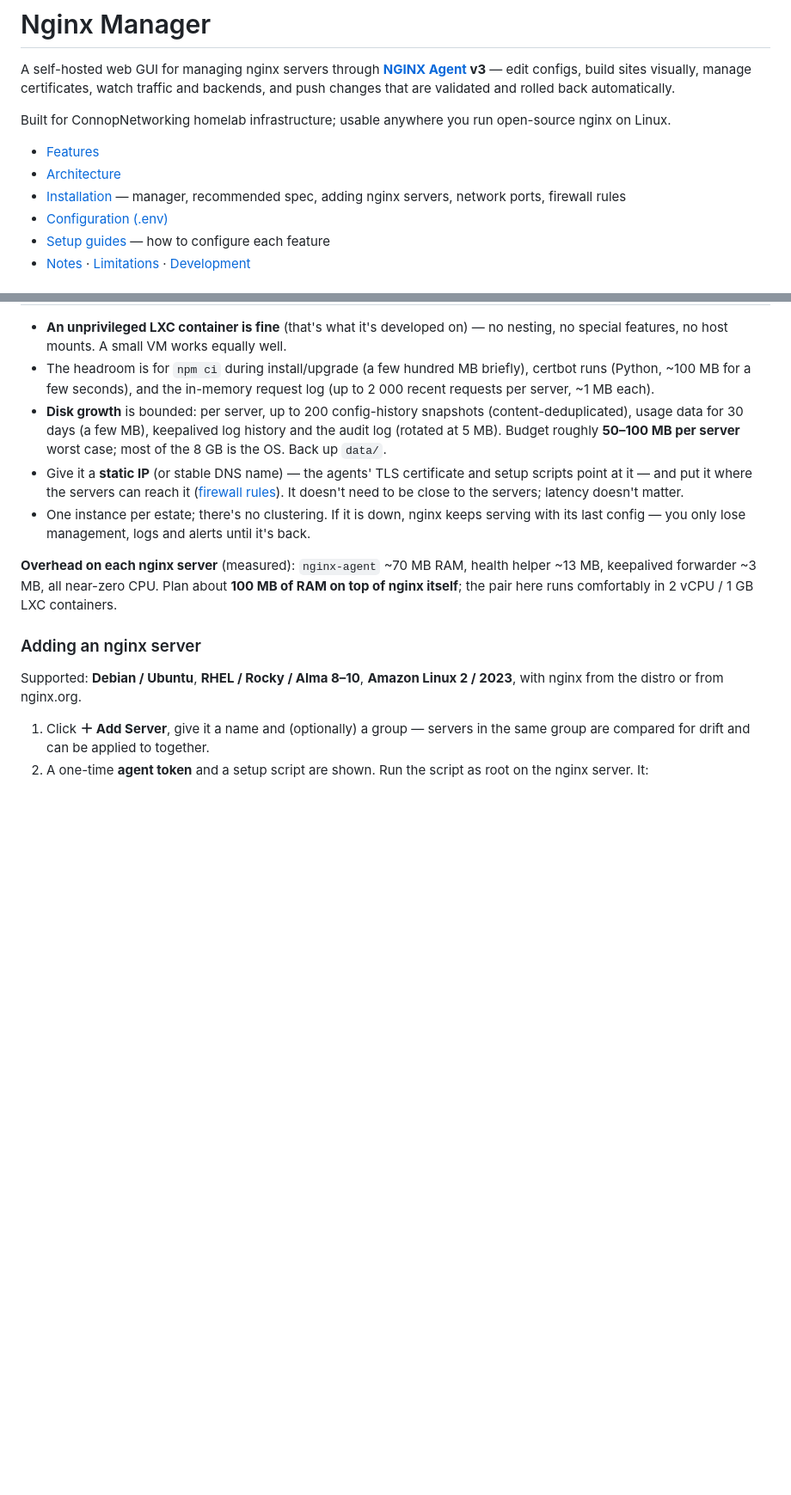
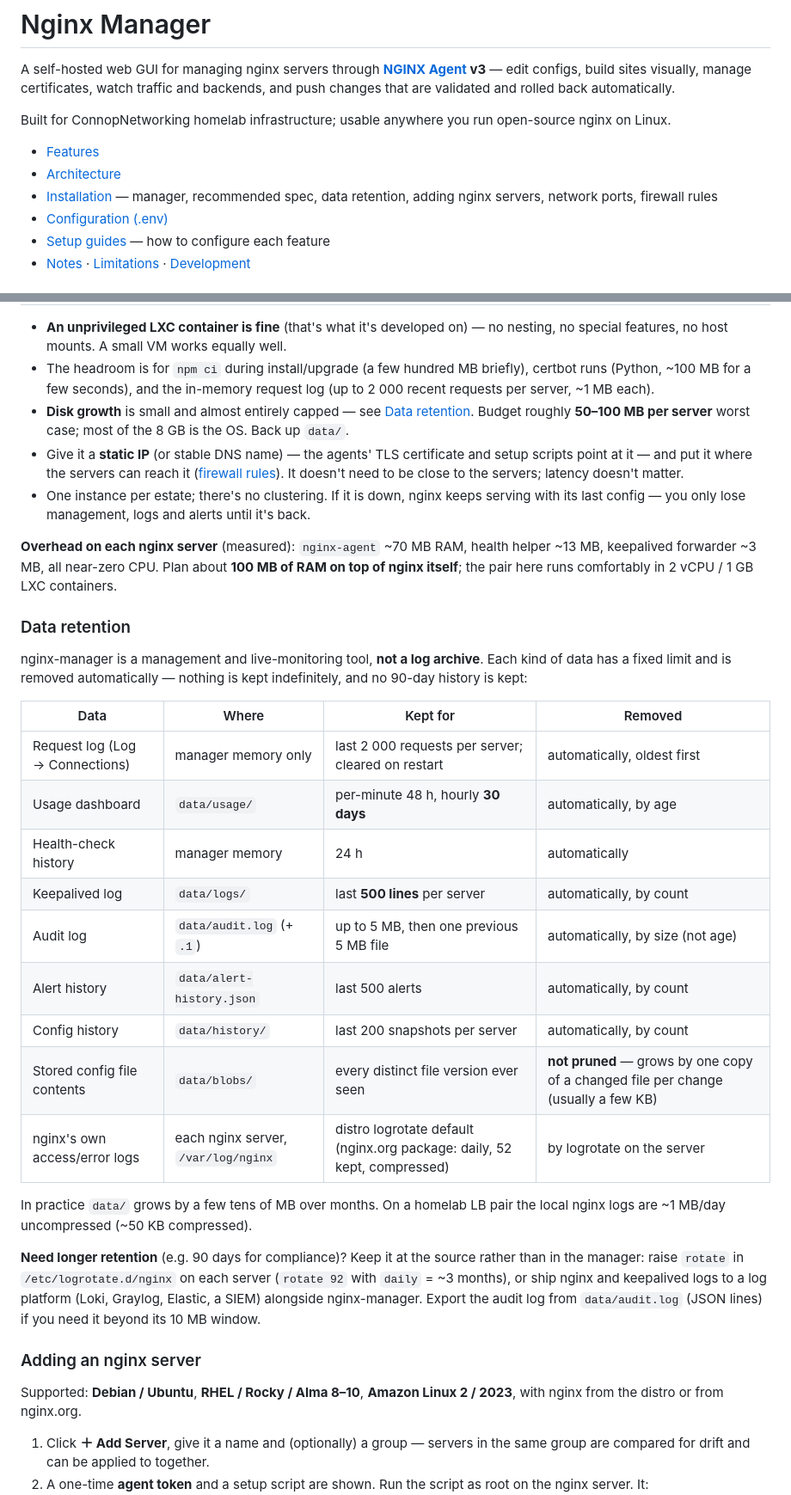
Before and after one commit to mitchell-connop/nginx-manager, a Markdown page: README.md, 2 parts joined by grey strips. Shown at 86% size. Rendered like a GitHub page; blank space fills up the shorter version.

Commit message:
docs: data retention table and how to keep logs longer
Co-Authored-By: Claude Opus 5.5 <noreply@anthropic.com>

```diff
--- a/README.md
+++ b/README.md
@@ -6,7 +6,7 @@ Built for ConnopNetworking homelab infrastructure; usable anywhere you run open-
 
 - [Features](#features)
 - [Architecture](#architecture)
-- [Installation](#installation) — manager, recommended spec, adding nginx servers, network ports, firewall rules
+- [Installation](#installation) — manager, recommended spec, data retention, adding nginx servers, network ports, firewall rules
 - [Configuration (.env)](#configuration-env)
 - [Setup guides](#setup-guides) — how to configure each feature
 - [Notes](#notes) · [Limitations](#limitations) · [Development](#development)
@@ -116,11 +116,31 @@ The manager is light: one Node.js process plus certbot when a certificate renews
 
 - **An unprivileged LXC container is fine** (that's what it's developed on) — no nesting, no special features, no host mounts. A small VM works equally well.
 - The headroom is for `npm ci` during install/upgrade (a few hundred MB briefly), certbot runs (Python, ~100 MB for a few seconds), and the in-memory request log (up to 2 000 recent requests per server, ~1 MB each).
-- **Disk growth** is bounded: per server, up to 200 config-history snapshots (content-deduplicated), usage data for 30 days (a few MB), keepalived log history and the audit log (rotated at 5 MB). Budget roughly **50–100 MB per server** worst case; most of the 8 GB is the OS. Back up `data/`.
+- **Disk growth** is small and almost entirely capped — see [Data retention](#data-retention). Budget roughly **50–100 MB per server** worst case; most of the 8 GB is the OS. Back up `data/`.
 - Give it a **static IP** (or stable DNS name) — the agents' TLS certificate and setup scripts point at it — and put it where the servers can reach it ([firewall rules](#firewall-rules-manager-in-a-different-network--vlan)). It doesn't need to be close to the servers; latency doesn't matter.
 - One instance per estate; there's no clustering. If it is down, nginx keeps serving with its last config — you only lose management, logs and alerts until it's back.
 
 **Overhead on each nginx server** (measured): `nginx-agent` ~70 MB RAM, health helper ~13 MB, keepalived forwarder ~3 MB, all near-zero CPU. Plan about **100 MB of RAM on top of nginx itself**; the pair here runs comfortably in 2 vCPU / 1 GB LXC containers.
+
+### Data retention
+
+nginx-manager is a management and live-monitoring tool, **not a log archive**. Each kind of data has a fixed limit and is removed automatically — nothing is kept indefinitely, and no 90-day history is kept:
+
+| Data | Where | Kept for | Removed |
+|---|---|---|---|
+| Request log (Log → Connections) | manager memory only | last 2 000 requests per server; cleared on restart | automatically, oldest first |
+| Usage dashboard | `data/usage/` | per-minute 48 h, hourly **30 days** | automatically, by age |
+| Health-check history | manager memory | 24 h | automatically |
+| Keepalived log | `data/logs/` | last **500 lines** per server | automatically, by count |
+| Audit log | `data/audit.log` (+ `.1`) | up to 5 MB, then one previous 5 MB file | automatically, by size (not age) |
+| Alert history | `data/alert-history.json` | last 500 alerts | automatically, by count |
+| Config history | `data/history/` | last 200 snapshots per server | automatically, by count |
+| Stored config file contents | `data/blobs/` | every distinct file version ever seen | **not pruned** — grows by one copy of a changed file per change (usually a few KB) |
+| nginx's own access/error logs | each nginx server, `/var/log/nginx` | distro logrotate default (nginx.org package: daily, 52 kept, compressed) | by logrotate on the server |
+
+In practice `data/` grows by a few tens of MB over months. On a homelab LB pair the local nginx logs are ~1 MB/day uncompressed (~50 KB compressed).
+
+**Need longer retention** (e.g. 90 days for compliance)? Keep it at the source rather than in the manager: raise `rotate` in `/etc/logrotate.d/nginx` on each server (`rotate 92` with `daily` = ~3 months), or ship nginx and keepalived logs to a log platform (Loki, Graylog, Elastic, a SIEM) alongside nginx-manager. Export the audit log from `data/audit.log` (JSON lines) if you need it beyond its 10 MB window.
 
 ### Adding an nginx server
 
```
